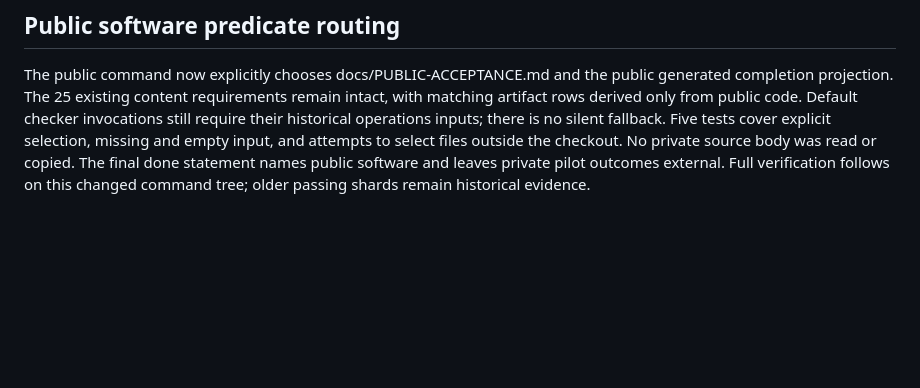
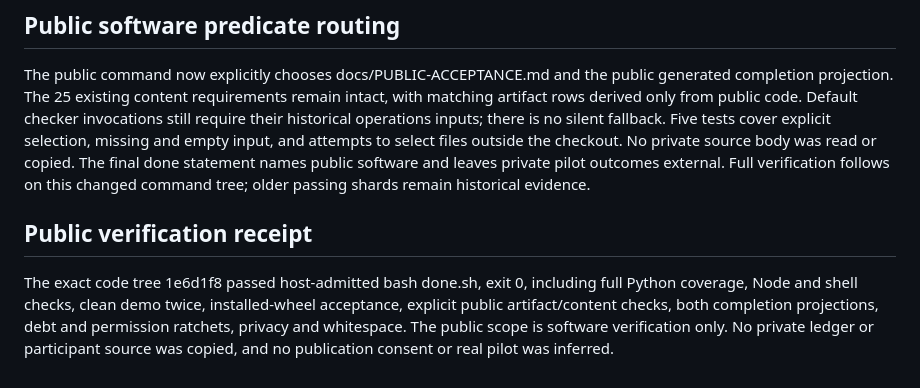
Before and after one commit to organvm/hospes, a Markdown page: .codex/plans/2026-09-16-pilot-review-validation.md, the part around the change. Drawn GitHub-style; blank space fills up the shorter version.

Commit message:
docs: record verified public software acceptance

```diff
--- a/.codex/plans/2026-09-16-pilot-review-validation.md
+++ b/.codex/plans/2026-09-16-pilot-review-validation.md
@@ -29,3 +29,12 @@ empty input, and attempts to select files outside the checkout. No private
 source body was read or copied. The final done statement names public software
 and leaves private pilot outcomes external. Full verification follows on this
 changed command tree; older passing shards remain historical evidence.
+
+## Public verification receipt
+
+The exact code tree 1e6d1f8 passed host-admitted bash done.sh, exit 0,
+including full Python coverage, Node and shell checks, clean demo twice,
+installed-wheel acceptance, explicit public artifact/content checks, both
+completion projections, debt and permission ratchets, privacy and whitespace.
+The public scope is software verification only. No private ledger or participant
+source was copied, and no publication consent or real pilot was inferred.
```
